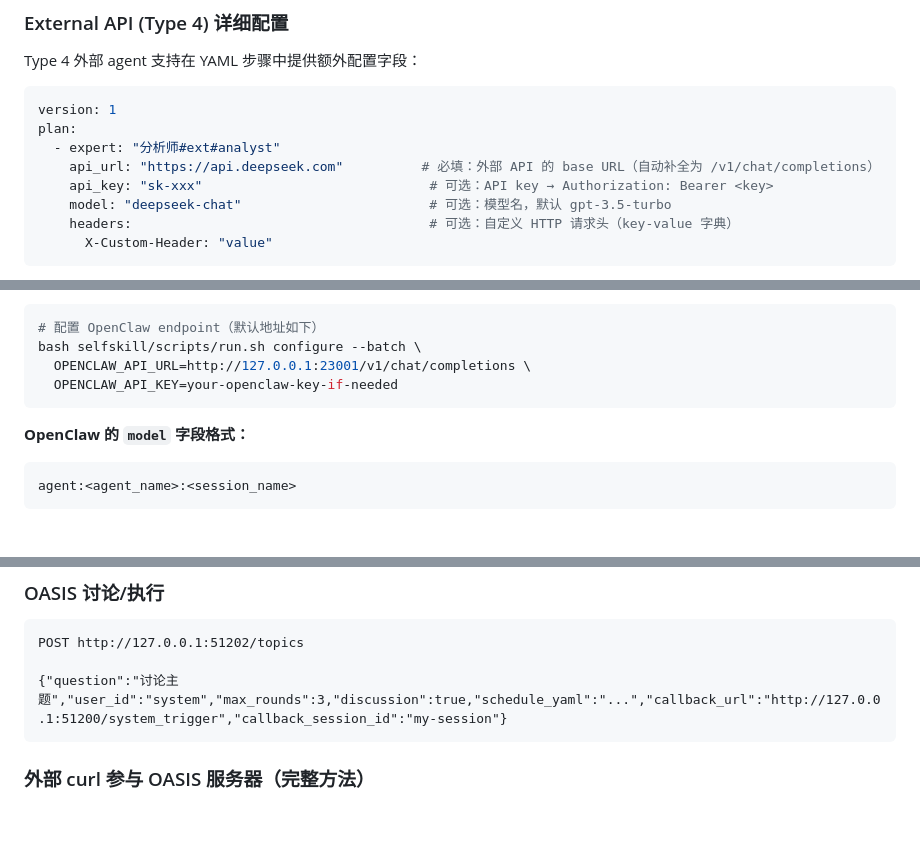
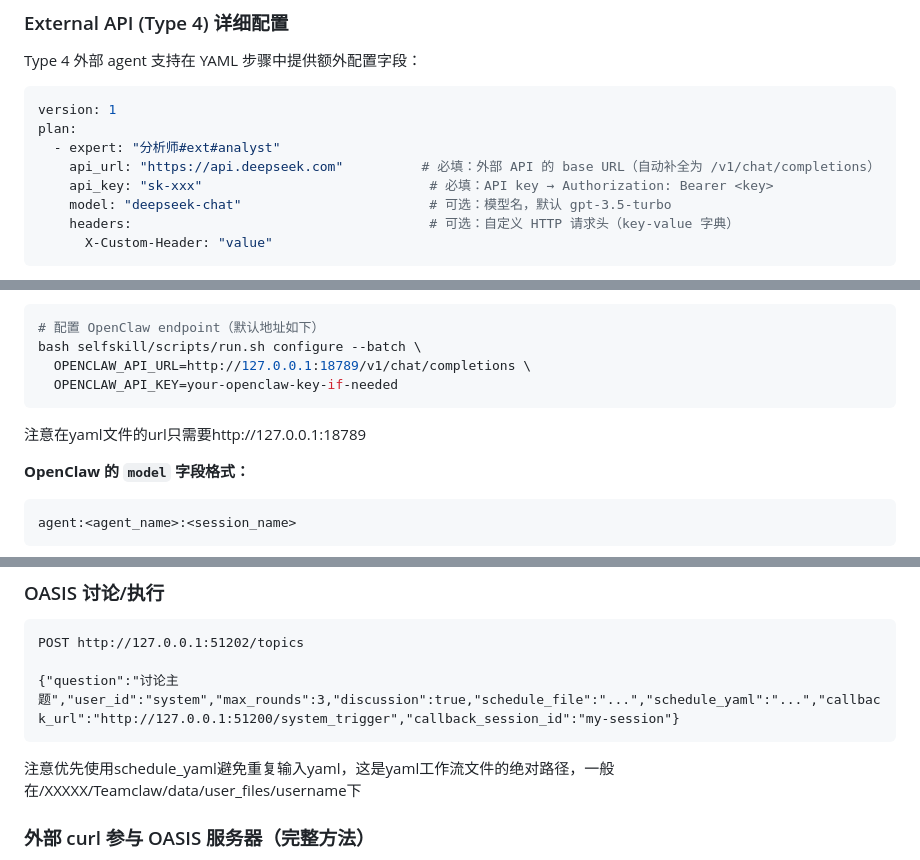
Before and after one commit to Avalon-467/Teamclaw, a Markdown page: SKILL.md, 3 parts joined by grey strips. Rendered like a GitHub page; blank space fills up the shorter version.

Commit message:
skill update

````diff
--- a/SKILL.md
+++ b/SKILL.md
@@ -227,7 +227,7 @@ version: 1
 plan:
   - expert: "分析师#ext#analyst"
     api_url: "https://api.deepseek.com"          # 必填：外部 API 的 base URL（自动补全为 /v1/chat/completions）
-    api_key: "sk-xxx"                             # 可选：API key → Authorization: Bearer <key>
+    api_key: "sk-xxx"                             # 必填：API key → Authorization: Bearer <key>
     model: "deepseek-chat"                        # 可选：模型名，默认 gpt-3.5-turbo
     headers:                                      # 可选：自定义 HTTP 请求头（key-value 字典）
       X-Custom-Header: "value"
@@ -249,9 +249,10 @@ OpenClaw 是一个本地运行的 OpenAI 兼容 Agent 服务。在 `.env` 中设
 ```bash
 # 配置 OpenClaw endpoint（默认地址如下）
 bash selfskill/scripts/run.sh configure --batch \
-  OPENCLAW_API_URL=http://127.0.0.1:23001/v1/chat/completions \
+  OPENCLAW_API_URL=http://127.0.0.1:18789/v1/chat/completions \
   OPENCLAW_API_KEY=your-openclaw-key-if-needed
 ```
+注意在yaml文件的url只需要http://127.0.0.1:18789
 
 **OpenClaw 的 `model` 字段格式：**
 
@@ -313,8 +314,10 @@ OASIS Server（端口 51202）可以**独立于 Agent 主服务使用**。外部
 ```
 POST http://127.0.0.1:51202/topics
 
-{"question":"讨论主题","user_id":"system","max_rounds":3,"discussion":true,"schedule_yaml":"...","callback_url":"http://127.0.0.1:51200/system_trigger","callback_session_id":"my-session"}
+{"question":"讨论主题","user_id":"system","max_rounds":3,"discussion":true,"schedule_file":"...","schedule_yaml":"...","callback_url":"http://127.0.0.1:51200/system_trigger","callback_session_id":"my-session"}
 ```
+
+注意优先使用schedule_yaml避免重复输入yaml，这是yaml工作流文件的绝对路径，一般在/XXXXX/Teamclaw/data/user_files/username下
 
 ### 外部 curl 参与 OASIS 服务器（完整方法）
 
````
